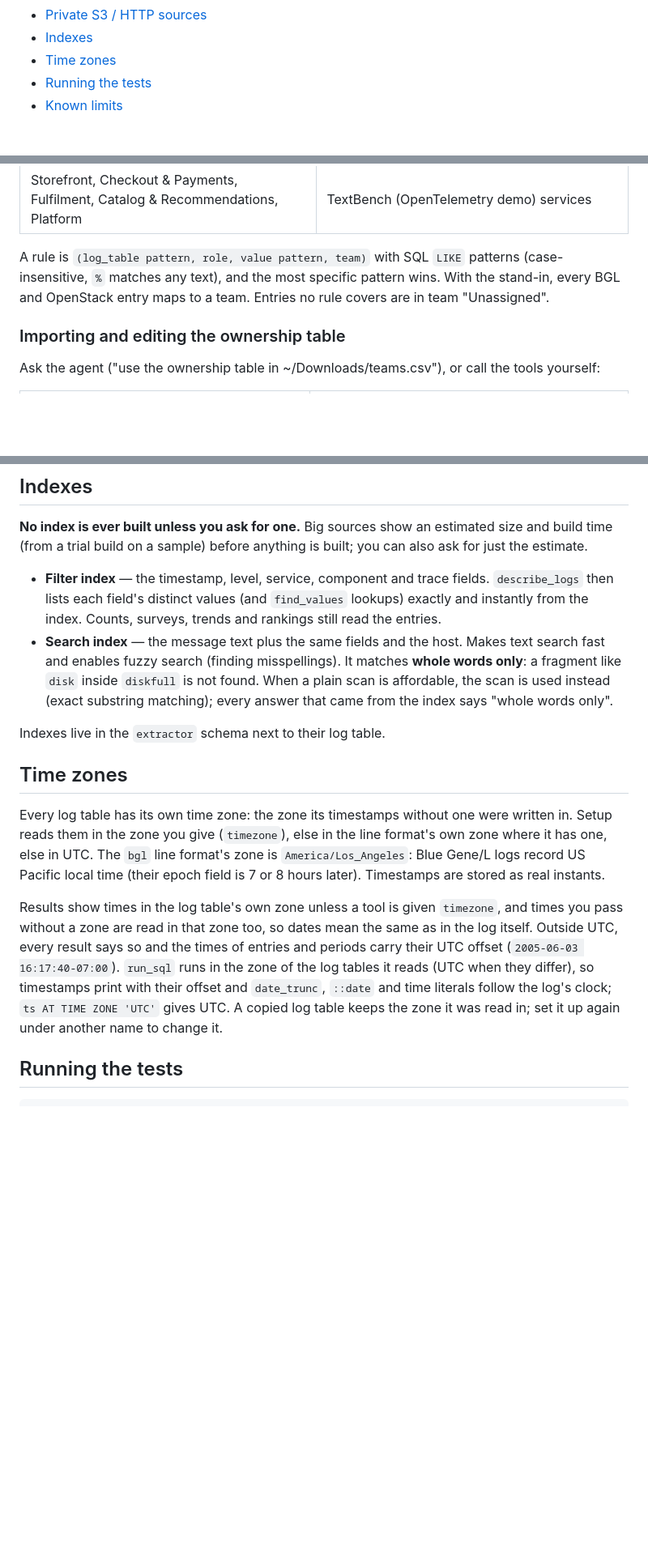
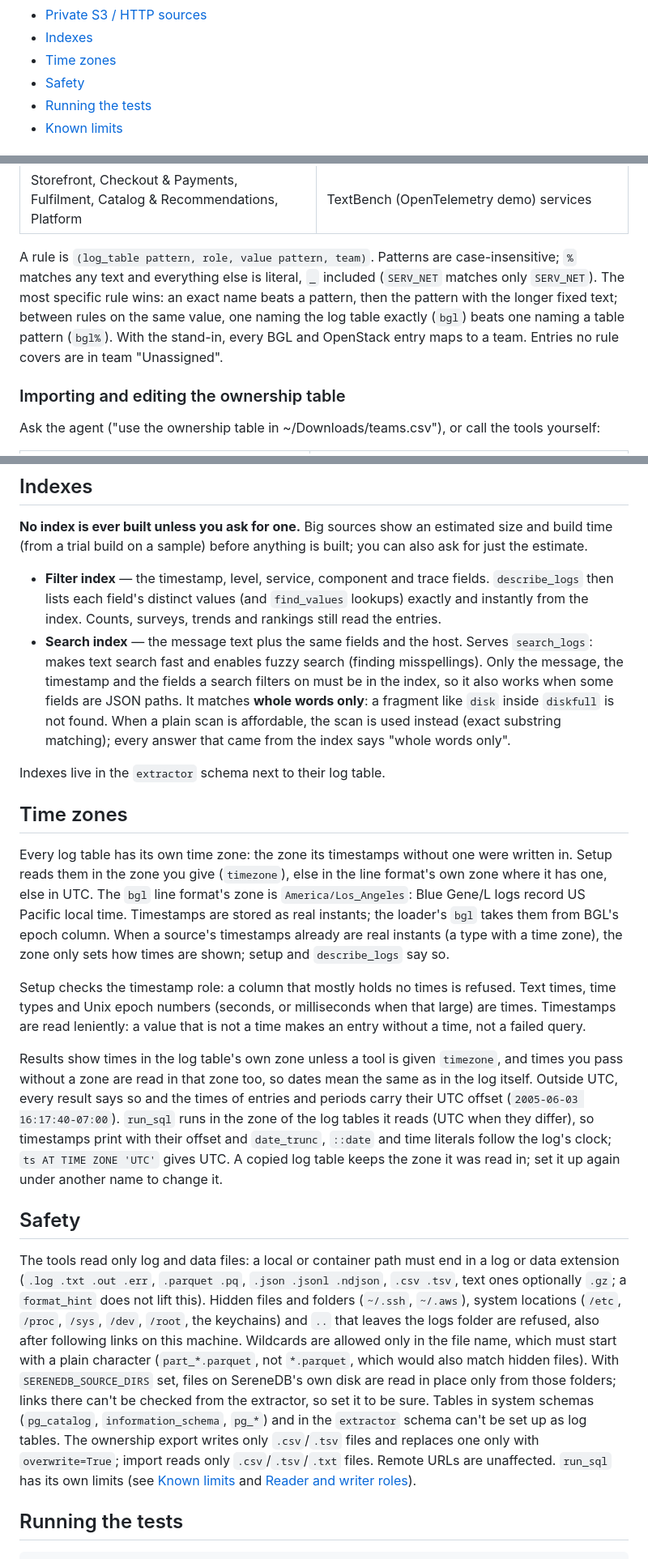
Before and after one commit to ugnmura/rcagent, a Markdown page: docs/reference.md, 3 parts joined by grey strips. Shown at 81% size. Rendered like a GitHub page; blank space fills up the shorter version.

```diff
--- a/docs/reference.md
+++ b/docs/reference.md
@@ -18,6 +18,7 @@ known limits.
 - [Private S3 / HTTP sources](#private-s3--http-sources)
 - [Indexes](#indexes)
 - [Time zones](#time-zones)
+- [Safety](#safety)
 - [Running the tests](#running-the-tests)
 - [Known limits](#known-limits)
 
@@ -189,8 +215,10 @@ so a fresh database starts with a fictional platform organisation we wrote,
 | Identity & Access | OpenStack `keystonemiddleware.*` |
 | Storefront, Checkout & Payments, Fulfilment, Catalog & Recommendations, Platform | TextBench (OpenTelemetry demo) services |
 
-A rule is `(log_table pattern, role, value pattern, team)` with SQL `LIKE` patterns (case-insensitive, `%` matches
-any text), and the most specific pattern wins. With the stand-in, every BGL and OpenStack entry maps to a team.
+A rule is `(log_table pattern, role, value pattern, team)`. Patterns are case-insensitive; `%` matches any text and
+everything else is literal, `_` included (`SERV_NET` matches only `SERV_NET`). The most specific rule wins: an exact
+name beats a pattern, then the pattern with the longer fixed text; between rules on the same value, one naming the log
+table exactly (`bgl`) beats one naming a table pattern (`bgl%`). With the stand-in, every BGL and OpenStack entry maps to a team.
 Entries no rule covers are in team "Unassigned".
 
 ### Importing and editing the ownership table
@@ -370,8 +403,9 @@ build on a sample) before anything is built; you can also ask for just the estim
 - **Filter index** — the timestamp, level, service, component and trace fields. `describe_logs` then lists each
   field's distinct values (and `find_values` lookups) exactly and instantly from the index. Counts, surveys, trends
   and rankings still read the entries.
-- **Search index** — the message text plus the same fields and the host. Makes text search fast and enables fuzzy
-  search (finding misspellings). It matches **whole words only**: a fragment like `disk` inside `diskfull` is not found.
+- **Search index** — the message text plus the same fields and the host. Serves `search_logs`: makes text search fast and enables fuzzy
+  search (finding misspellings). Only the message, the timestamp and the fields a search filters on must be in the
+  index, so it also works when some fields are JSON paths. It matches **whole words only**: a fragment like `disk` inside `diskfull` is not found.
   When a plain scan is affordable, the scan is used instead (exact substring matching); every answer that came from the
   index says "whole words only".
 
@@ -381,8 +415,13 @@ Indexes live in the `extractor` schema next to their log table.
 
 Every log table has its own time zone: the zone its timestamps without one were written in. Setup reads them in
 the zone you give (`timezone`), else in the line format's own zone where it has one, else in UTC. The `bgl` line
-format's zone is `America/Los_Angeles`: Blue Gene/L logs record US Pacific local time (their epoch field is 7 or 8
-hours later). Timestamps are stored as real instants.
+format's zone is `America/Los_Angeles`: Blue Gene/L logs record US Pacific local time. Timestamps are stored as real
+instants; the loader's `bgl` takes them from BGL's epoch column. When a source's timestamps already are real instants
+(a type with a time zone), the zone only sets how times are shown; setup and `describe_logs` say so.
+
+Setup checks the timestamp role: a column that mostly holds no times is refused. Text times, time types and Unix epoch
+numbers (seconds, or milliseconds when that large) are times. Timestamps are read leniently: a value that is not a time
+makes an entry without a time, not a failed query.
 
 Results show times in the log table's own zone unless a tool is given `timezone`, and times you pass without a zone
 are read in that zone too, so dates mean the same as in the log itself. Outside UTC, every result says so and the
@@ -390,6 +429,20 @@ times of entries and periods carry their UTC offset (`2005-06-03 16:17:40-07:00`
 log tables it reads (UTC when they differ), so timestamps print with their offset and `date_trunc`, `::date` and time
 literals follow the log's clock; `ts AT TIME ZONE 'UTC'` gives UTC. A copied log table keeps the zone it was read in;
 set it up again under another name to change it.
+
+## Safety
+
+The tools read only log and data files: a local or container path must end in a log or data extension (`.log .txt
+.out .err`, `.parquet .pq`, `.json .jsonl .ndjson`, `.csv .tsv`, text ones optionally `.gz`; a `format_hint` does not
+lift this). Hidden files and folders (`~/.ssh`, `~/.aws`), system locations (`/etc`, `/proc`, `/sys`, `/dev`, `/root`,
+the keychains) and `..` that leaves the logs folder are refused, also after following links on this machine.
+Wildcards are allowed only in the file name, which must start with a plain character (`part_*.parquet`, not
+`*.parquet`, which would also match hidden files). With `SERENEDB_SOURCE_DIRS` set, files on SereneDB's own disk are
+read in place only from those folders; links there can't be checked from the extractor, so set it to be sure. Tables
+in system schemas (`pg_catalog`, `information_schema`, `pg_*`) and in the `extractor` schema can't be set up as log
+tables. The ownership export writes only `.csv`/`.tsv` files and replaces one only with `overwrite=True`; import reads
+only `.csv`/`.tsv`/`.txt` files. Remote URLs are unaffected. `run_sql` has its own limits (see
+[Known limits](#known-limits) and [Reader and writer roles](#reader-and-writer-roles)).
 
 ## Running the tests
 
```
Also changed, not shown: other parts of docs/reference.md (+48 -18 lines), README.md (+1 -1 lines).
